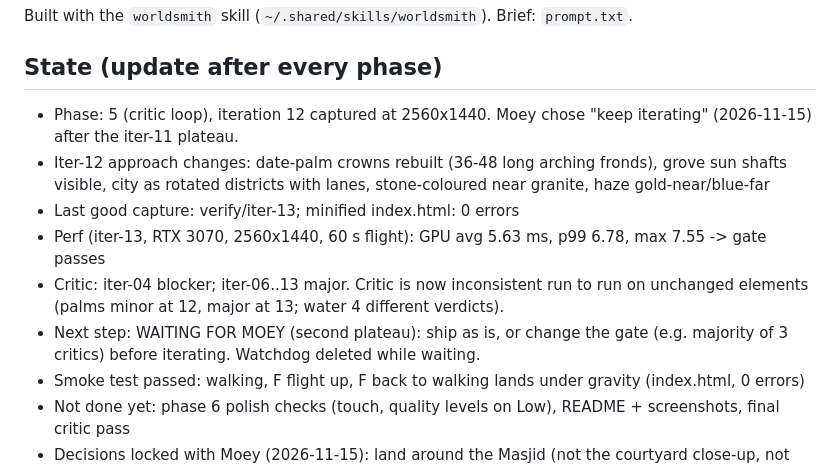
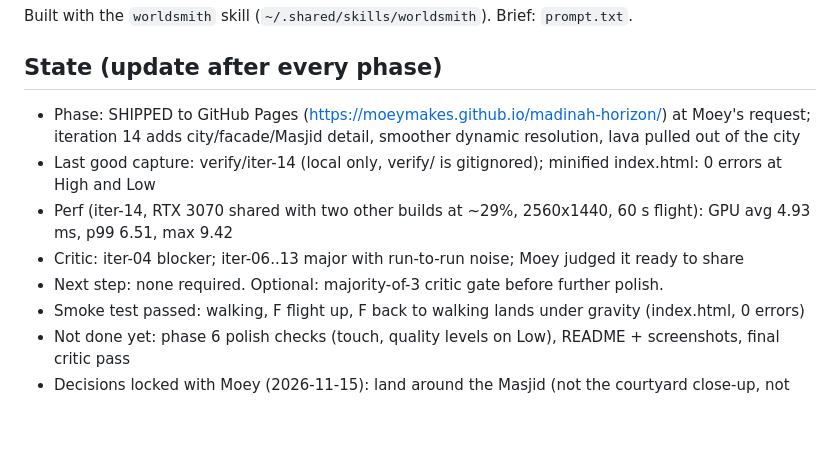
Before and after one commit to moeymakes/madinah-horizon, a Markdown page: NOTES.md, the part around the change. GitHub-like rendering; blank space fills up the shorter version.

```diff
--- a/NOTES.md
+++ b/NOTES.md
@@ -4,12 +4,11 @@ Built with the `worldsmith` skill (`~/.shared/skills/worldsmith`). Brief: `promp
 
 ## State (update after every phase)
 
-- Phase: 5 (critic loop), iteration 12 captured at 2560x1440. Moey chose "keep iterating" (2026-11-15) after the iter-11 plateau.
-- Iter-12 approach changes: date-palm crowns rebuilt (36-48 long arching fronds), grove sun shafts visible, city as rotated districts with lanes, stone-coloured near granite, haze gold-near/blue-far
-- Last good capture: verify/iter-13; minified index.html: 0 errors
-- Perf (iter-13, RTX 3070, 2560x1440, 60 s flight): GPU avg 5.63 ms, p99 6.78, max 7.55 -> gate passes
-- Critic: iter-04 blocker; iter-06..13 major. Critic is now inconsistent run to run on unchanged elements (palms minor at 12, major at 13; water 4 different verdicts).
-- Next step: WAITING FOR MOEY (second plateau): ship as is, or change the gate (e.g. majority of 3 critics) before iterating. Watchdog deleted while waiting.
+- Phase: SHIPPED to GitHub Pages (https://moeymakes.github.io/madinah-horizon/) at Moey's request; iteration 14 adds city/facade/Masjid detail, smoother dynamic resolution, lava pulled out of the city
+- Last good capture: verify/iter-14 (local only, verify/ is gitignored); minified index.html: 0 errors at High and Low
+- Perf (iter-14, RTX 3070 shared with two other builds at ~29%, 2560x1440, 60 s flight): GPU avg 4.93 ms, p99 6.51, max 9.42
+- Critic: iter-04 blocker; iter-06..13 major with run-to-run noise; Moey judged it ready to share
+- Next step: none required. Optional: majority-of-3 critic gate before further polish.
 - Smoke test passed: walking, F flight up, F back to walking lands under gravity (index.html, 0 errors)
 - Not done yet: phase 6 polish checks (touch, quality levels on Low), README + screenshots, final critic pass
 - Decisions locked with Moey (2026-11-15): land around the Masjid (not the courtyard close-up, not the
```
Also changed, not shown: README.md (+1 -1 lines), .github/screenshots/hilltop-view.jpg, .github/screenshots/lane-to-the-masjid.jpg, .github/screenshots/lava-field.jpg, .github/screenshots/over-the-city.jpg, .github/screenshots/wadi.jpg, .github/screenshots/white-mosque.jpg, 4 other files.
